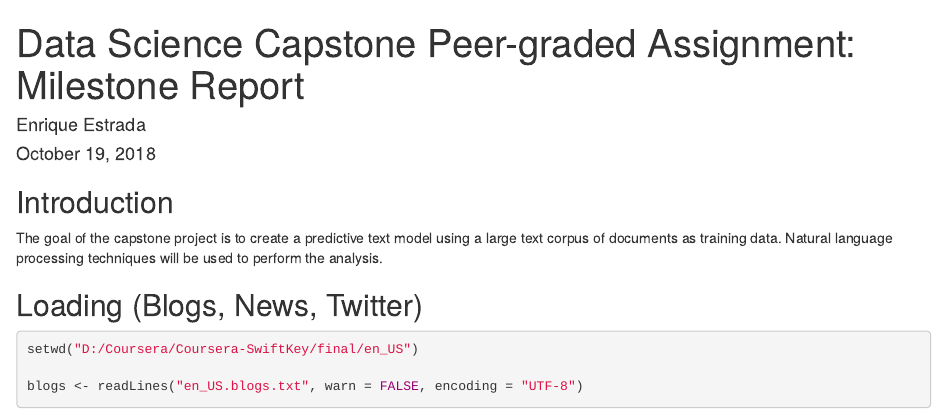
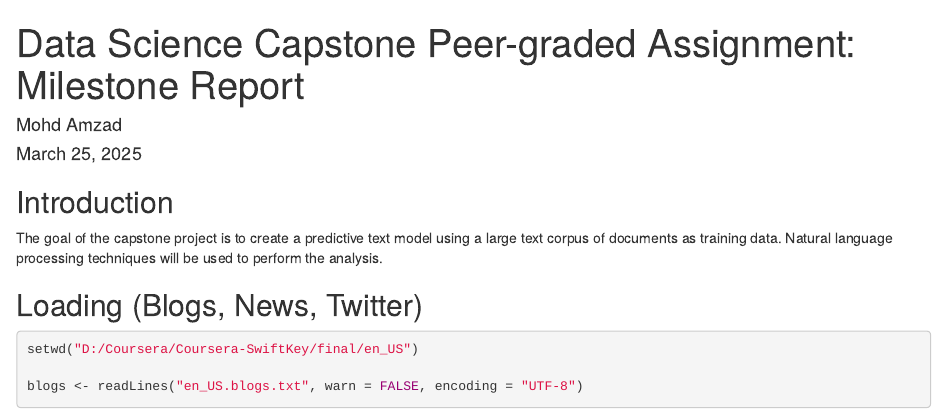
Before and after one commit to amzad-786githumb/Data-Science-Captsone-Project_JHU, an R Markdown document (Peer-graded-Assignment-Milestone-Report.Rmd): the page in a window 1100 px wide, from its top. Rendered offline with R 4.5, knitr and Pandoc, with nearby package versions; some code elsewhere in the file could not run offline.

Commit message:
Update Peer-graded-Assignment-Milestone-Report.Rmd

```diff
--- a/Peer-graded-Assignment-Milestone-Report.Rmd
+++ b/Peer-graded-Assignment-Milestone-Report.Rmd
@@ -1,7 +1,7 @@
 ---
 title: "Data Science Capstone Peer-graded Assignment: Milestone Report"
-author: "Enrique Estrada"
-date: "October 19, 2018"
+author: "Mohd Amzad"
+date: "March 25, 2025"
 output: html_document
 ---
 ## Introduction
```
